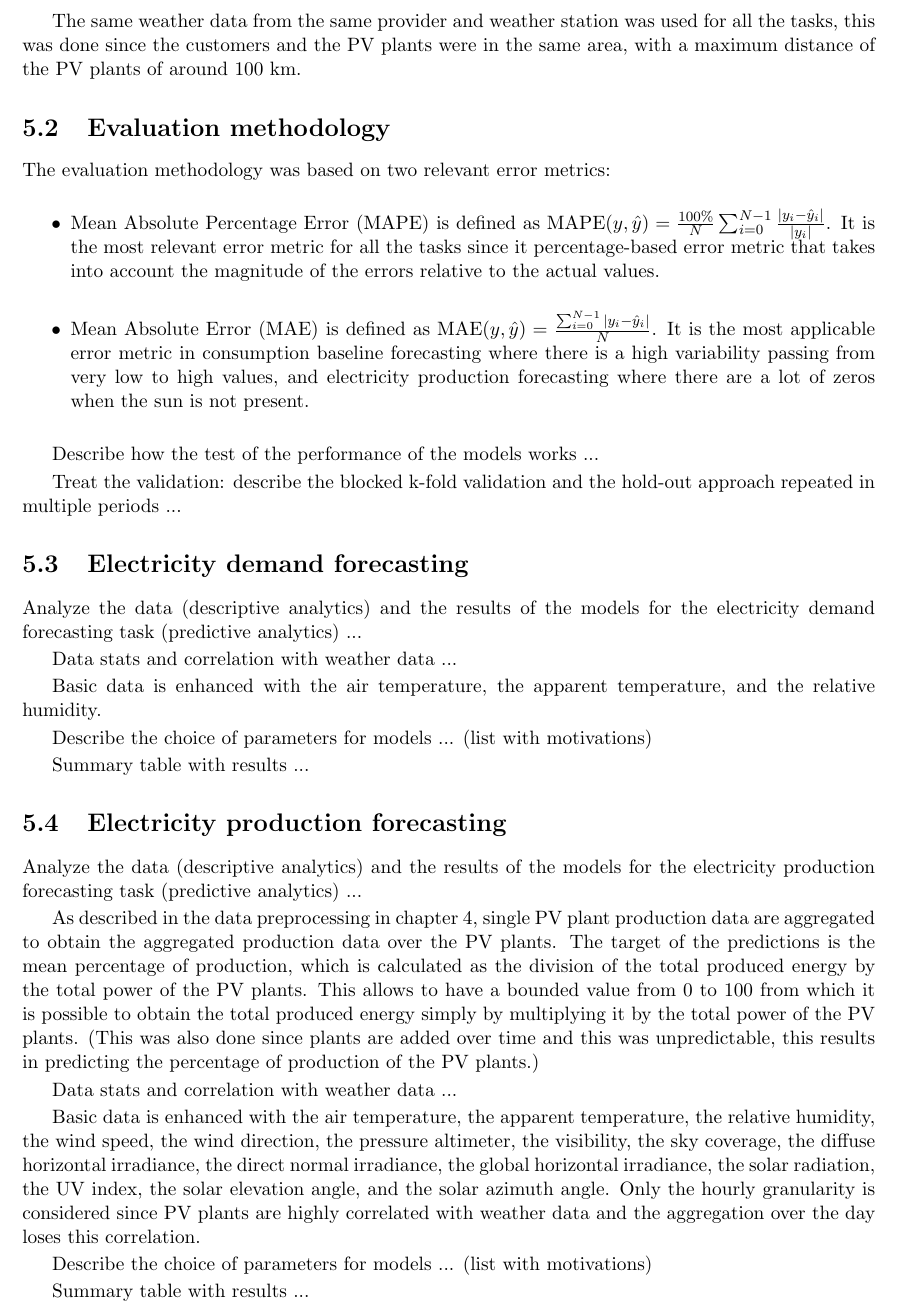
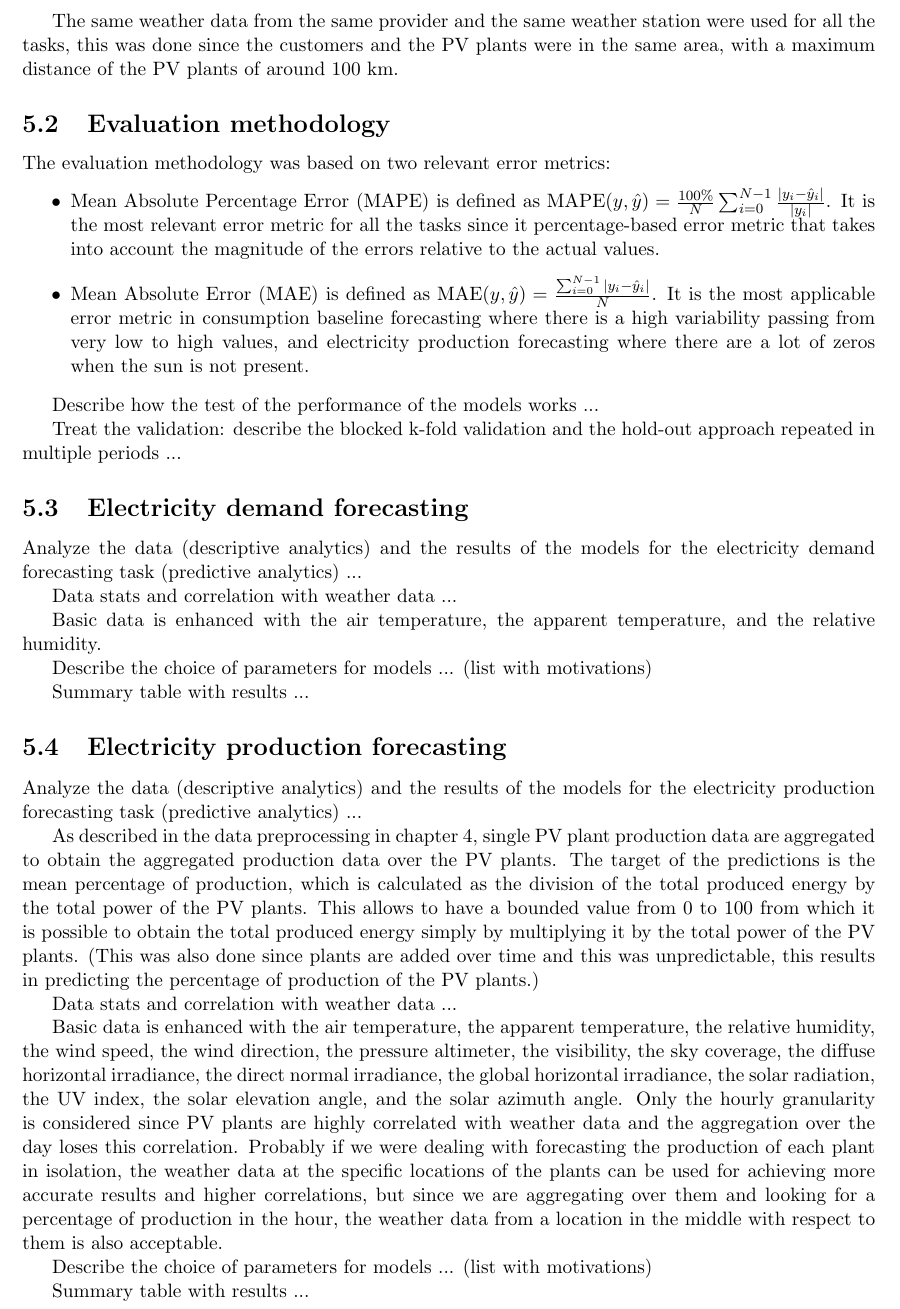
Before and after one commit to samuelbortolin/MasterThesis, a LaTeX thesis (Bortolin_Samuel_AIS_2022.tex, which reads performance_evaluation.tex): part of page 58 of 74, cut so that both start at the same text. Compiled offline with pdfLaTeX.

Commit message:
Added missing notes

```diff
--- a/performance_evaluation.tex
+++ b/performance_evaluation.tex
@@ -128,7 +128,7 @@ The graphical representation of the hourly aggregated total and mean percentage
 \caption{The graphical representation of the hourly aggregated \subref{fig:umlsingleplant} total and \subref{fig:umlsingleplant} mean percentage production data.}
 \end{figure}
 
-The same weather data from the same provider and weather station was used for all the tasks, this was done since the customers and the PV plants were in the same area, with a maximum distance of the PV plants of around 100 km.
+The same weather data from the same provider and the same weather station were used for all the tasks, this was done since the customers and the PV plants were in the same area, with a maximum distance of the PV plants of around 100 km.
 
 
 \section{Evaluation methodology}
@@ -177,6 +177,7 @@ Data stats and correlation with weather data ...
 
 Basic data is enhanced with the air temperature, the apparent temperature, the relative humidity, the wind speed, the wind direction, the pressure altimeter, the visibility, the sky coverage, the diffuse horizontal irradiance, the direct normal irradiance, the global horizontal irradiance, the solar radiation, the UV index, the solar elevation angle, and the solar azimuth angle.
 Only the hourly granularity is considered since PV plants are highly correlated with weather data and the aggregation over the day loses this correlation.
+Probably if we were dealing with forecasting the production of each plant in isolation, the weather data at the specific locations of the plants can be used for achieving more accurate results and higher correlations, but since we are aggregating over them and looking for a percentage of production in the hour, the weather data from a location in the middle with respect to them is also acceptable.
 
 Describe the choice of parameters for models ... (list with motivations)
 
```
Also changed, not shown: Bortolin_Samuel_AIS_2022.pdf.
